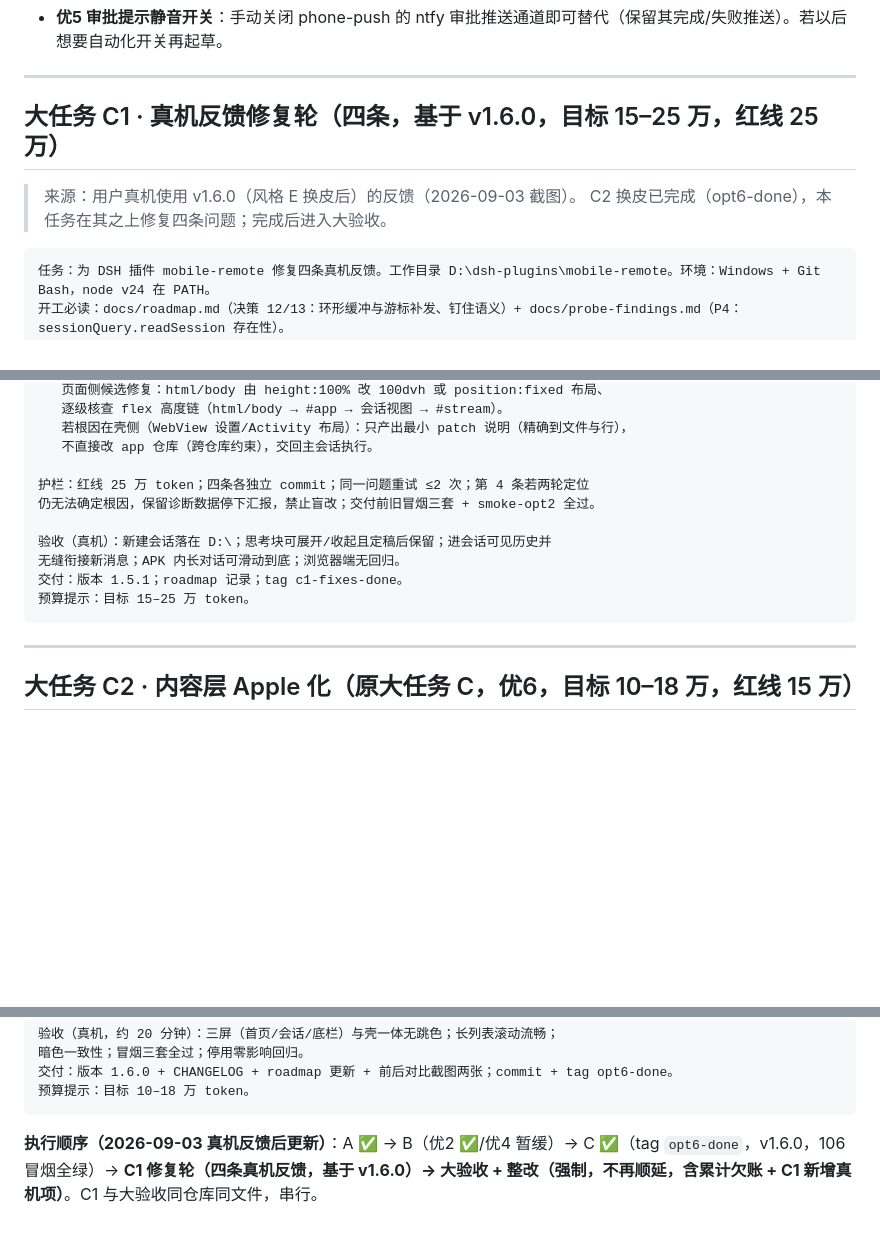
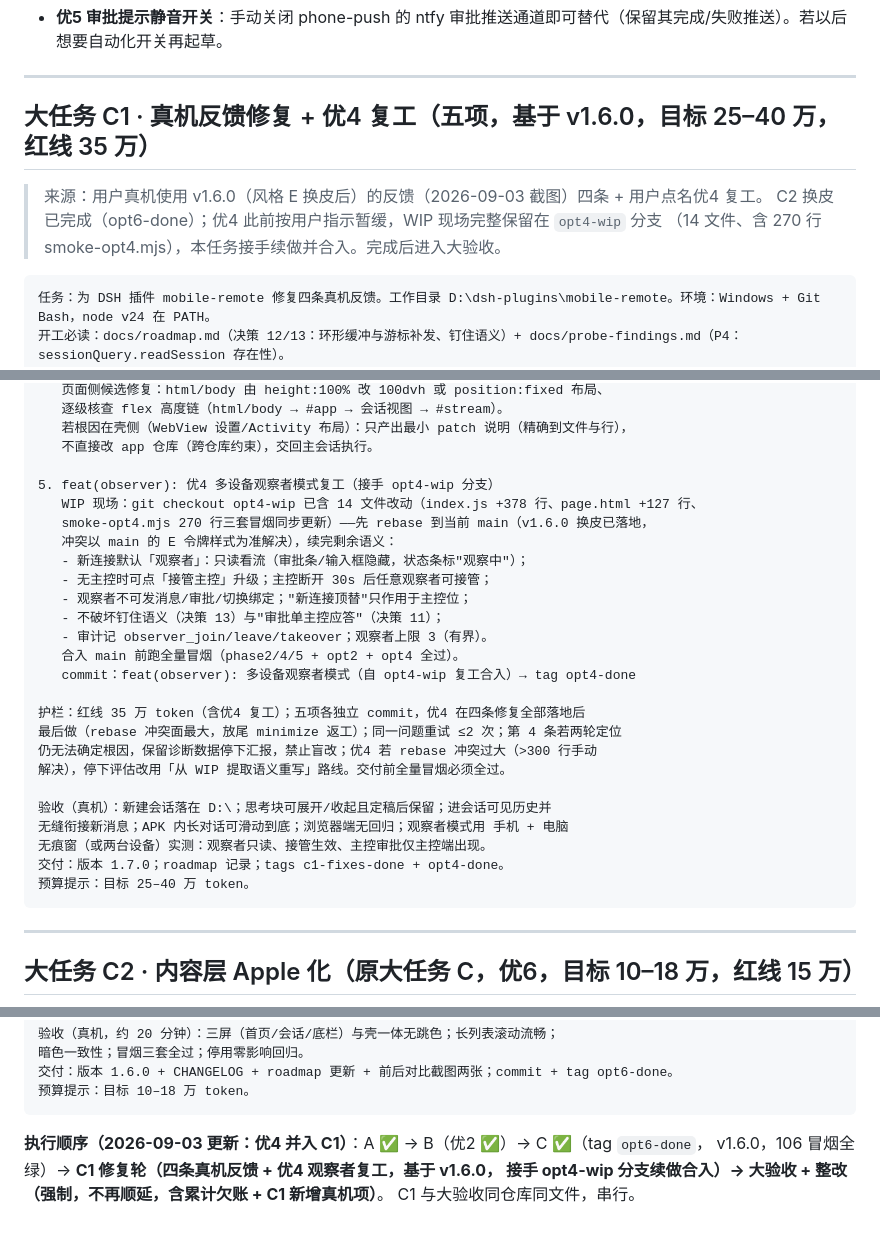
Before and after one commit to minin159/dsh-mobile-remote, a Markdown page: docs/optimization-tasks.md, 3 parts joined by grey strips. Drawn GitHub-style; blank space fills up the shorter version.

Commit message:
docs: 优4 观察者模式并入 C1（接手 opt4-wip 复工），预算与护栏同步

````diff
--- a/docs/optimization-tasks.md
+++ b/docs/optimization-tasks.md
@@ -86,10 +86,11 @@
 
 ---
 
-## 大任务 C1 · 真机反馈修复轮（四条，基于 v1.6.0，目标 15–25 万，红线 25 万）
+## 大任务 C1 · 真机反馈修复 + 优4 复工（五项，基于 v1.6.0，目标 25–40 万，红线 35 万）
 
-> 来源：用户真机使用 v1.6.0（风格 E 换皮后）的反馈（2026-09-03 截图）。
-> C2 换皮已完成（opt6-done），本任务在其之上修复四条问题；完成后进入大验收。
+> 来源：用户真机使用 v1.6.0（风格 E 换皮后）的反馈（2026-09-03 截图）四条 + 用户点名优4 复工。
+> C2 换皮已完成（opt6-done）；优4 此前按用户指示暂缓，WIP 现场完整保留在 `opt4-wip` 分支
+> （14 文件、含 270 行 smoke-opt4.mjs），本任务接手续做并合入。完成后进入大验收。
 
 ```text
 任务：为 DSH 插件 mobile-remote 修复四条真机反馈。工作目录 D:\dsh-plugins\mobile-remote。环境：Windows + Git Bash，node v24 在 PATH。
@@ -120,13 +121,28 @@
    若根因在壳侧（WebView 设置/Activity 布局）：只产出最小 patch 说明（精确到文件与行），
    不直接改 app 仓库（跨仓库约束），交回主会话执行。
 
-护栏：红线 25 万 token；四条各独立 commit；同一问题重试 ≤2 次；第 4 条若两轮定位
-仍无法确定根因，保留诊断数据停下汇报，禁止盲改；交付前旧冒烟三套 + smoke-opt2 全过。
+5. feat(observer): 优4 多设备观察者模式复工（接手 opt4-wip 分支）
+   WIP 现场：git checkout opt4-wip 已含 14 文件改动（index.js +378 行、page.html +127 行、
+   smoke-opt4.mjs 270 行三套冒烟同步更新）——先 rebase 到当前 main（v1.6.0 换皮已落地，
+   冲突以 main 的 E 令牌样式为准解决），续完剩余语义：
+   - 新连接默认「观察者」：只读看流（审批条/输入框隐藏，状态条标"观察中"）；
+   - 无主控时可点「接管主控」升级；主控断开 30s 后任意观察者可接管；
+   - 观察者不可发消息/审批/切换绑定；"新连接顶替"只作用于主控位；
+   - 不破坏钉住语义（决策 13）与"审批单主控应答"（决策 11）；
+   - 审计记 observer_join/leave/takeover；观察者上限 3（有界）。
+   合入 main 前跑全量冒烟（phase2/4/5 + opt2 + opt4 全过）。
+   commit：feat(observer): 多设备观察者模式（自 opt4-wip 复工合入）→ tag opt4-done
+
+护栏：红线 35 万 token（含优4 复工）；五项各独立 commit，优4 在四条修复全部落地后
+最后做（rebase 冲突面最大，放尾 minimize 返工）；同一问题重试 ≤2 次；第 4 条若两轮定位
+仍无法确定根因，保留诊断数据停下汇报，禁止盲改；优4 若 rebase 冲突过大（>300 行手动
+解决），停下评估改用「从 WIP 提取语义重写」路线。交付前全量冒烟必须全过。
 
 验收（真机）：新建会话落在 D:\；思考块可展开/收起且定稿后保留；进会话可见历史并
-无缝衔接新消息；APK 内长对话可滑动到底；浏览器端无回归。
-交付：版本 1.5.1；roadmap 记录；tag c1-fixes-done。
-预算提示：目标 15–25 万 token。
+无缝衔接新消息；APK 内长对话可滑动到底；浏览器端无回归；观察者模式用 手机 + 电脑
+无痕窗（或两台设备）实测：观察者只读、接管生效、主控审批仅主控端出现。
+交付：版本 1.7.0；roadmap 记录；tags c1-fixes-done + opt4-done。
+预算提示：目标 25–40 万 token。
 ```
 
 ---
@@ -167,6 +183,7 @@ class 命名）；不做动效库/复杂动画；不碰 index.js/client.js 的
 预算提示：目标 10–18 万 token。
 ```
 
-**执行顺序（2026-09-03 真机反馈后更新）**：A ✅ → B（优2 ✅/优4 暂缓）→ C ✅（tag
-`opt6-done`，v1.6.0，106 冒烟全绿）→ **C1 修复轮（四条真机反馈，基于 v1.6.0）→
-大验收 + 整改（强制，不再顺延，含累计欠账 + C1 新增真机项）**。C1 与大验收同仓库同文件，串行。
+**执行顺序（2026-09-03 更新：优4 并入 C1）**：A ✅ → B（优2 ✅）→ C ✅（tag `opt6-done`，
+v1.6.0，106 冒烟全绿）→ **C1 修复轮（四条真机反馈 + 优4 观察者复工，基于 v1.6.0，
+接手 opt4-wip 分支续做合入）→ 大验收 + 整改（强制，不再顺延，含累计欠账 + C1 新增真机项）**。
+C1 与大验收同仓库同文件，串行。
````
